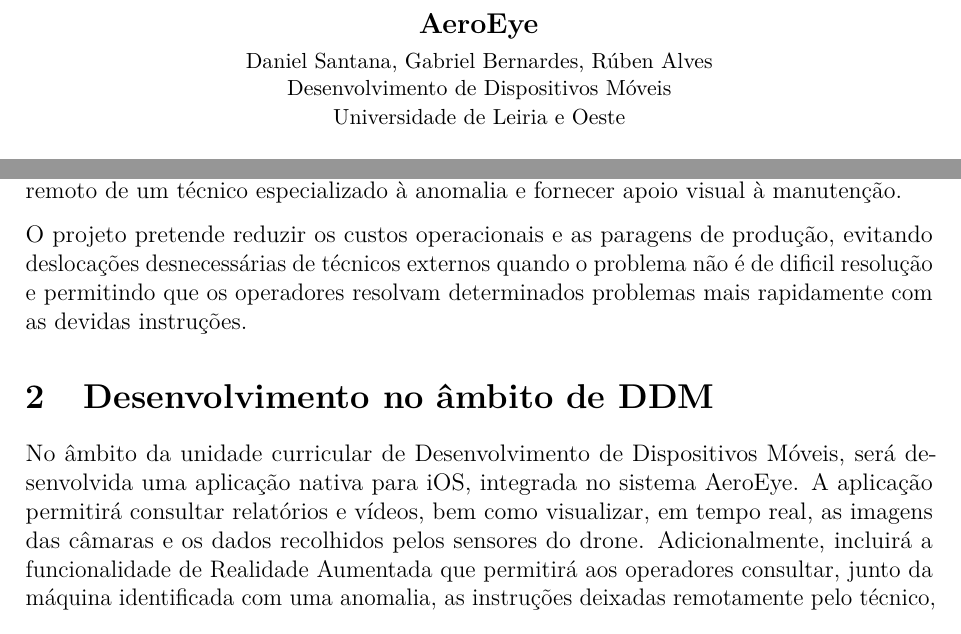
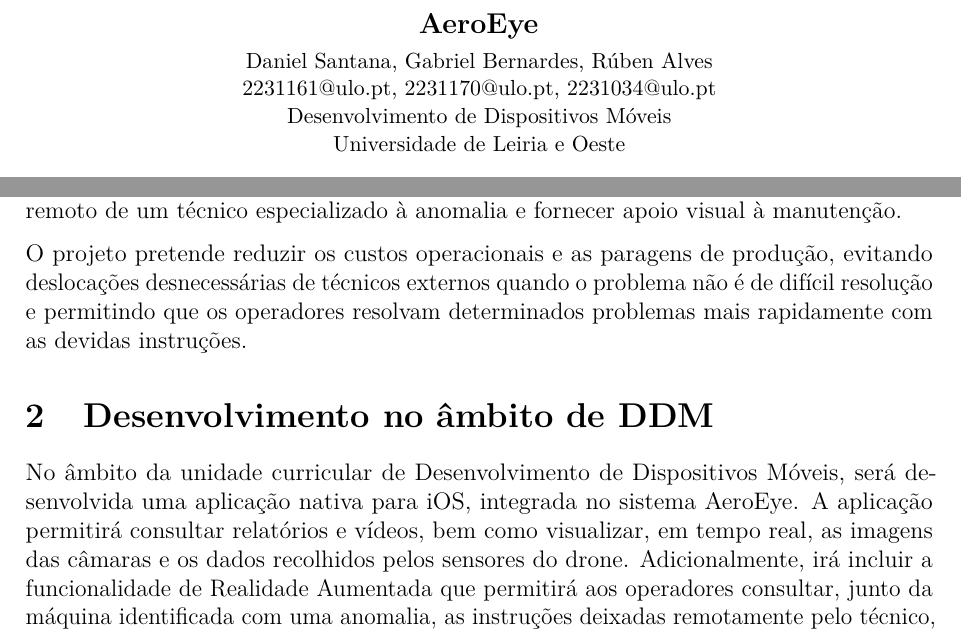
Before and after one commit to entrega-as-23h59/AeroEye-DDM-Report, a LaTeX document (main.tex): two parts of page 1 of 2, joined at a grey line, cut so that both start at the same text. Compiled offline with pdfLaTeX.

Commit message:
Update from inscrive.io

```diff
--- a/main.tex
+++ b/main.tex
@@ -20,7 +20,8 @@
 \begin{center}
     {\large\bfseries AeroEye}\\[0.15cm]
     {\small
-        Daniel Santana, Gabriel Bernardes, Rúben Alves\\
+        Daniel Santana, Gabriel Bernardes, Rúben Alves \\
+        2231161@ulo.pt, 2231170@ulo.pt, 2231034@ulo.pt \\
         Desenvolvimento de Dispositivos Móveis\\
         Universidade de Leiria e Oeste
     }
@@ -32,10 +33,10 @@
 
 O AeroEye consiste num sistema de monitorização de maquinaria industrial baseado num drone, que recorre a técnicas de Machine Learning para identificar potenciais anomalias e a tecnologias de Realidade Virtual (VR) e Realidade Aumentada (AR) para facilitar o acesso remoto de um técnico especializado à anomalia e fornecer apoio visual à manutenção.
 
-O projeto pretende reduzir os custos operacionais e as paragens de produção, evitando deslocações desnecessárias de técnicos externos quando o problema não é de dificil resolução e permitindo que os operadores resolvam determinados problemas mais rapidamente com as devidas instruções.
+O projeto pretende reduzir os custos operacionais e as paragens de produção, evitando deslocações desnecessárias de técnicos externos quando o problema não é de difícil resolução e permitindo que os operadores resolvam determinados problemas mais rapidamente com as devidas instruções.
 
 \section{Desenvolvimento no âmbito de DDM}
-No âmbito da unidade curricular de Desenvolvimento de Dispositivos Móveis, será desenvolvida uma aplicação nativa para iOS, integrada no sistema AeroEye. A aplicação permitirá consultar relatórios e vídeos, bem como visualizar, em tempo real, as imagens das câmaras e os dados recolhidos pelos sensores do drone. Adicionalmente, incluirá a funcionalidade de Realidade Aumentada que permitirá aos operadores consultar, junto da máquina identificada com uma anomalia, as instruções deixadas remotamente pelo técnico, auxiliando a resolução do problema sem necessidade de deslocação deste à fábrica. \\
+No âmbito da unidade curricular de Desenvolvimento de Dispositivos Móveis, será desenvolvida uma aplicação nativa para iOS, integrada no sistema AeroEye. A aplicação permitirá consultar relatórios e vídeos, bem como visualizar, em tempo real, as imagens das câmaras e os dados recolhidos pelos sensores do drone. Adicionalmente, irá incluir a funcionalidade de Realidade Aumentada que permitirá aos operadores consultar, junto da máquina identificada com uma anomalia, as instruções deixadas remotamente pelo técnico, auxiliando a resolução do problema sem necessidade de deslocação deste à fábrica. \\
 Para a gestão do acesso remoto através de óculos de VR (cujo sistema operativo é baseado em Android), o processo de autenticação é efetuado através de uma aplicação nativa desenvolvida em Jetpack Compose. Após a validação bem-sucedida das credenciais do utilizador junto do servidor central, a aplicação inicializa o ambiente imersivo em Unity, transmitindo os \textit{tokens} de sessão necessários para estabelecer as ligações de \textit{streaming} de vídeo e a receção de telemetria.
 
 \section{Tecnologias e Ferramentas}
```
